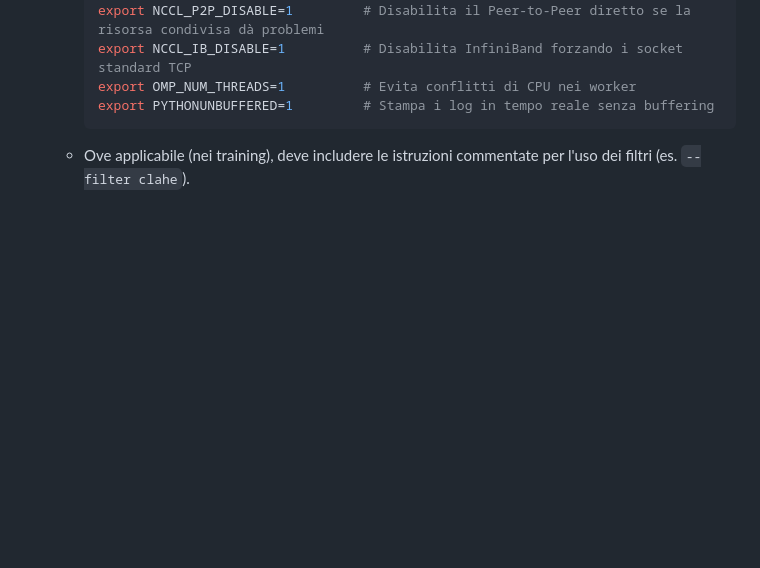
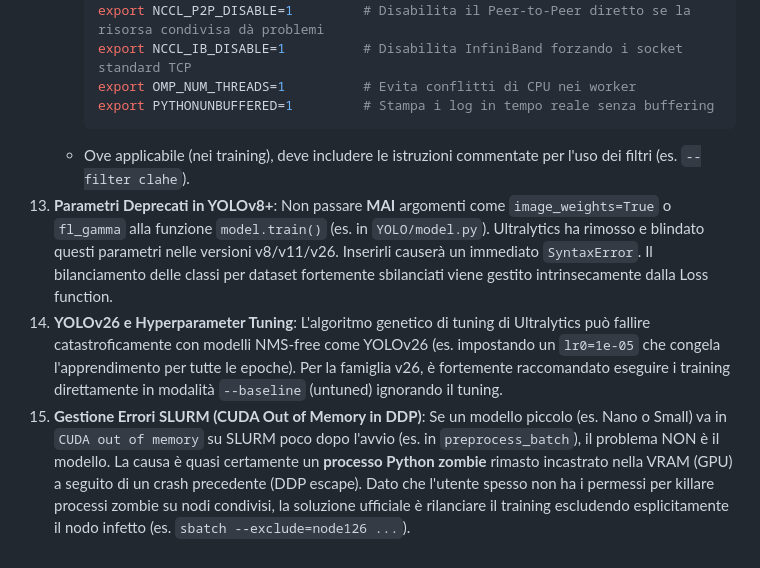
Before and after one commit to HashtagViinz/ABARS, a Markdown page: GEMINI.md, the part around the change. Drawn GitHub-style; blank space fills up the shorter version.

Commit message:
docs: add rules for YOLOv8+ deprecated args, v26 tuning bugs, and SLURM OOM zombie processes

````diff
--- a/GEMINI.md
+++ b/GEMINI.md
@@ -38,3 +38,6 @@ Quando lavori su questo progetto, devi rispettare rigorosamente le seguenti rego
       export PYTHONUNBUFFERED=1         # Stampa i log in tempo reale senza buffering
       ```
     - Ove applicabile (nei training), deve includere le istruzioni commentate per l'uso dei filtri (es. `--filter clahe`).
+13. **Parametri Deprecati in YOLOv8+**: Non passare **MAI** argomenti come `image_weights=True` o `fl_gamma` alla funzione `model.train()` (es. in `YOLO/model.py`). Ultralytics ha rimosso e blindato questi parametri nelle versioni v8/v11/v26. Inserirli causerà un immediato `SyntaxError`. Il bilanciamento delle classi per dataset fortemente sbilanciati viene gestito intrinsecamente dalla Loss function.
+14. **YOLOv26 e Hyperparameter Tuning**: L'algoritmo genetico di tuning di Ultralytics può fallire catastroficamente con modelli NMS-free come YOLOv26 (es. impostando un `lr0=1e-05` che congela l'apprendimento per tutte le epoche). Per la famiglia v26, è fortemente raccomandato eseguire i training direttamente in modalità `--baseline` (untuned) ignorando il tuning.
+15. **Gestione Errori SLURM (CUDA Out of Memory in DDP)**: Se un modello piccolo (es. Nano o Small) va in `CUDA out of memory` su SLURM poco dopo l'avvio (es. in `preprocess_batch`), il problema NON è il modello. La causa è quasi certamente un **processo Python zombie** rimasto incastrato nella VRAM (GPU) a seguito di un crash precedente (DDP escape). Dato che l'utente spesso non ha i permessi per killare processi zombie su nodi condivisi, la soluzione ufficiale è rilanciare il training escludendo esplicitamente il nodo infetto (es. `sbatch --exclude=node126 ...`).
````
